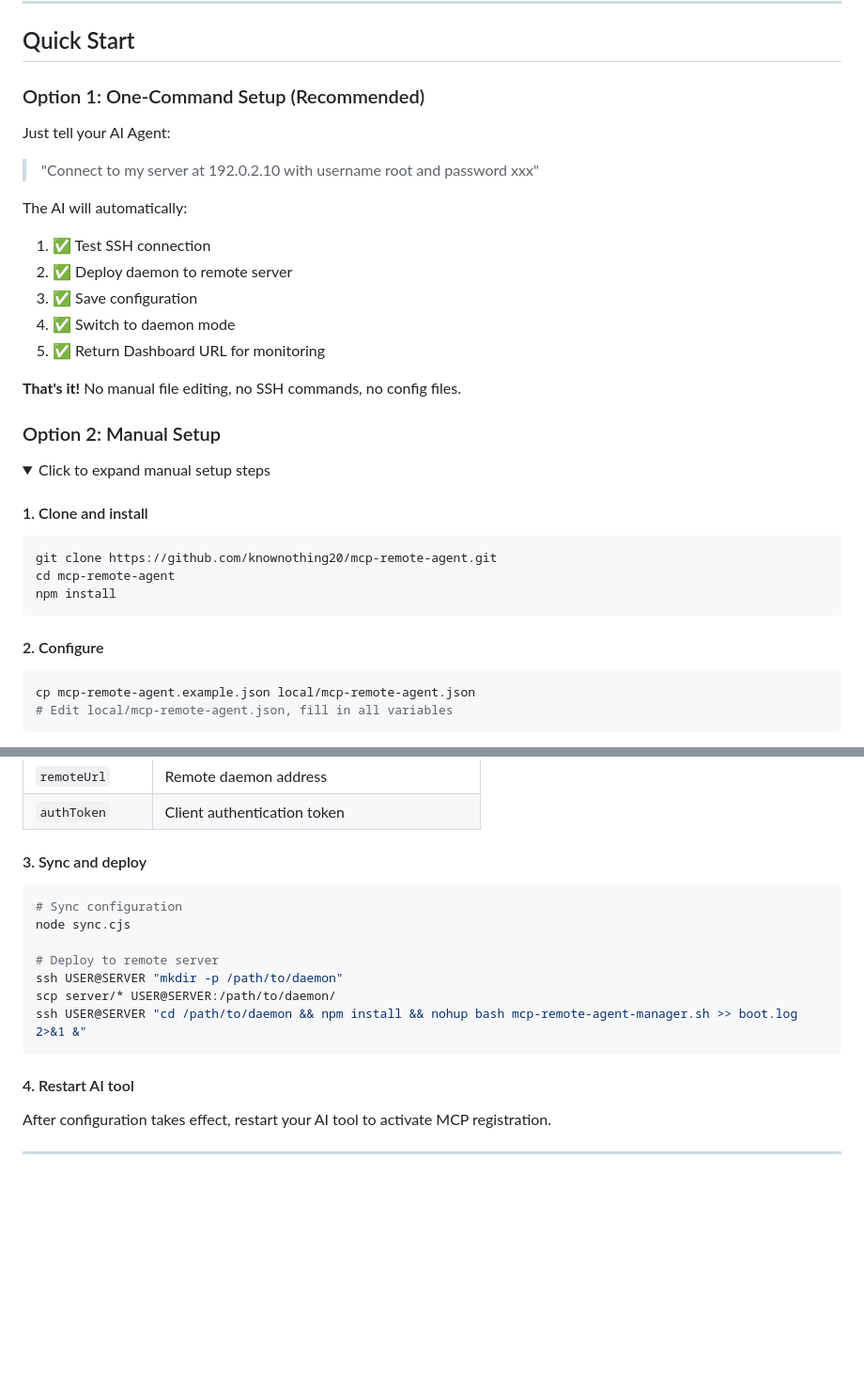
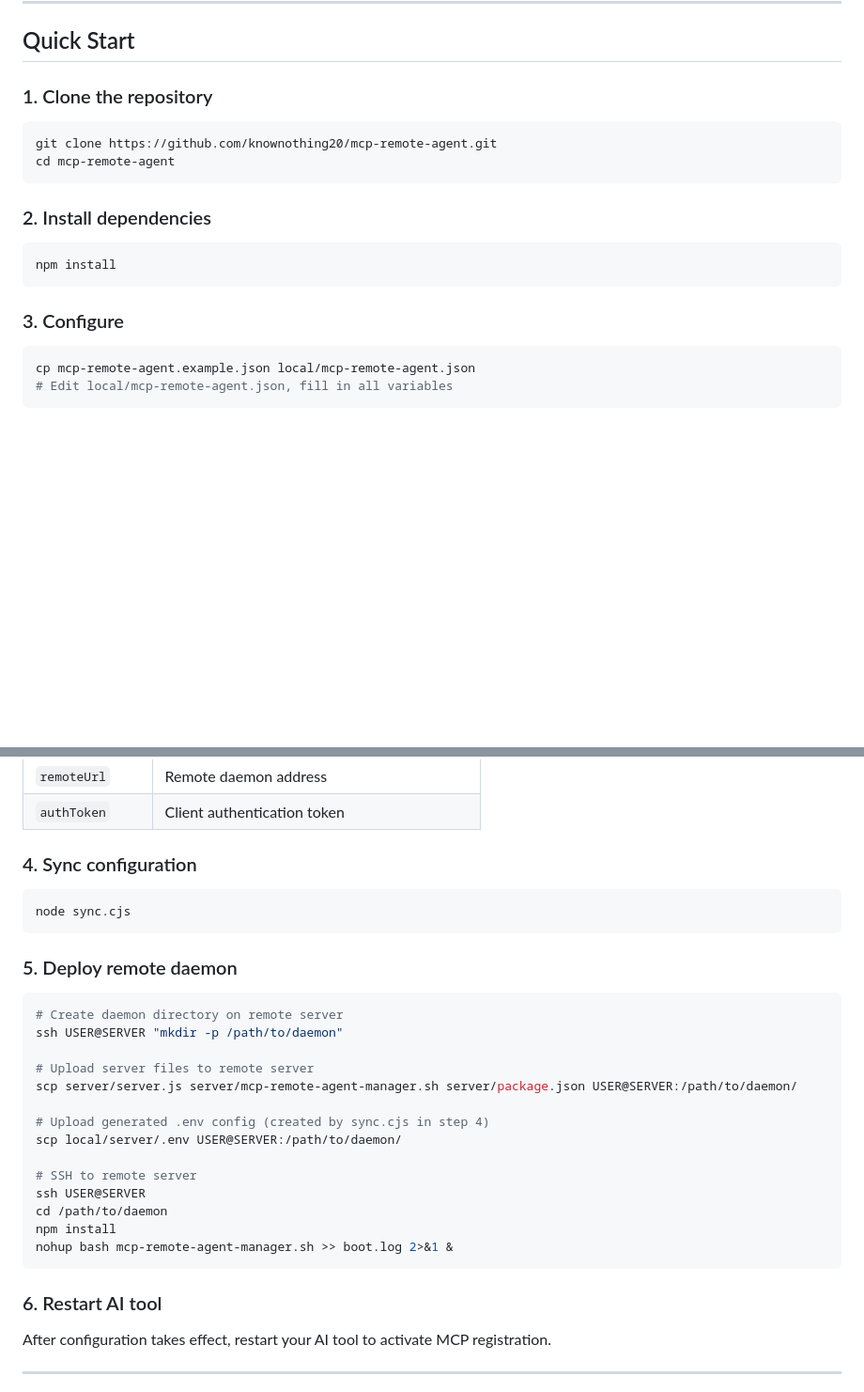
Before and after one commit to knownothing20/AgentPort, a Markdown page: README.md, 2 parts joined by grey strips. Shown at 94% size. GitHub-like rendering; folded sections open; blank space fills up the shorter version.

````diff
--- a/README.md
+++ b/README.md
@@ -64,35 +37,20 @@ Enable AI Agents (Claude, Cursor, WorkBuddy, Windsurf, Cline) to directly read/w
 
 ## Quick Start
 
-### Option 1: One-Command Setup (Recommended)
-
-Just tell your AI Agent:
-
-> "Connect to my server at 192.0.2.10 with username root and password xxx"
-
-The AI will automatically:
-1. ✅ Test SSH connection
-2. ✅ Deploy daemon to remote server
-3. ✅ Save configuration
-4. ✅ Switch to daemon mode
-5. ✅ Return Dashboard URL for monitoring
-
-**That's it!** No manual file editing, no SSH commands, no config files.
-
-### Option 2: Manual Setup
-
-<details>
-<summary>Click to expand manual setup steps</summary>
-
-#### 1. Clone and install
+### 1. Clone the repository
 
 ```bash
 git clone https://github.com/knownothing20/mcp-remote-agent.git
 cd mcp-remote-agent
+```
+
+### 2. Install dependencies
+
+```bash
 npm install
 ```
 
-#### 2. Configure
+### 3. Configure
 
 ```bash
 cp mcp-remote-agent.example.json local/mcp-remote-agent.json
@@ -108,18 +66,31 @@ Key variables:
 | `remoteUrl` | Remote daemon address |
 | `authToken` | Client authentication token |
 
-#### 3. Sync and deploy
+### 4. Sync configuration
 
 ```bash
-# Sync configuration
 node sync.cjs
-
-# Deploy to remote server
-ssh USER@SERVER "mkdir -p /path/to/daemon"
-scp server/* USER@SERVER:/path/to/daemon/
-ssh USER@SERVER "cd /path/to/daemon && npm install && nohup bash mcp-remote-agent-manager.sh >> boot.log 2>&1 &"
 ```
 
-#### 4. Restart AI tool
+### 5. Deploy remote daemon
+
+```bash
+# Create daemon directory on remote server
+ssh USER@SERVER "mkdir -p /path/to/daemon"
+
+# Upload server files to remote server
+scp server/server.js server/mcp-remote-agent-manager.sh server/package.json USER@SERVER:/path/to/daemon/
+
+# Upload generated .env config (created by sync.cjs in step 4)
+scp local/server/.env USER@SERVER:/path/to/daemon/
+
+# SSH to remote server
+ssh USER@SERVER
+cd /path/to/daemon
+npm install
+nohup bash mcp-remote-agent-manager.sh >> boot.log 2>&1 &
+```
+
+### 6. Restart AI tool
 
 After configuration takes effect, restart your AI tool to activate MCP registration.
````
Also changed, not shown: other parts of README.md (+10 -40 lines), README_CN.md (+42 -76 lines).
